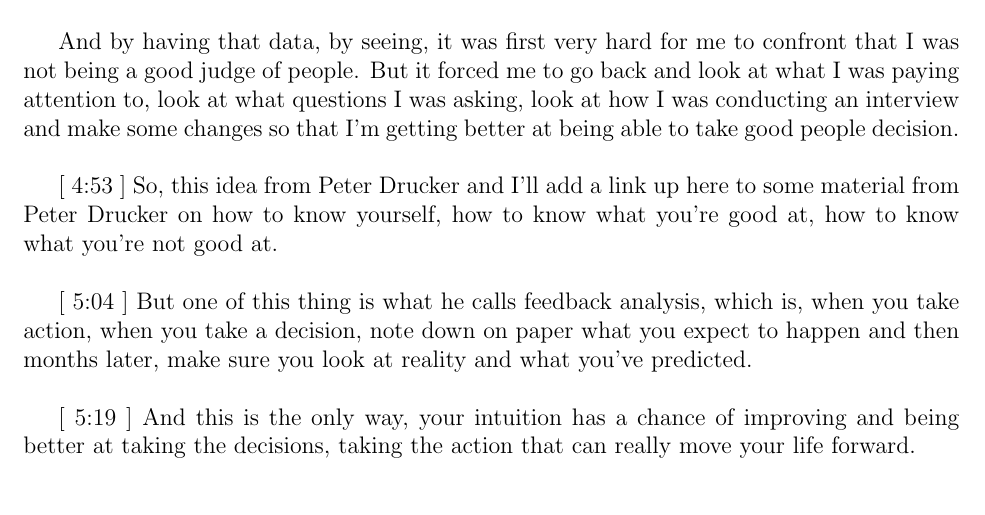
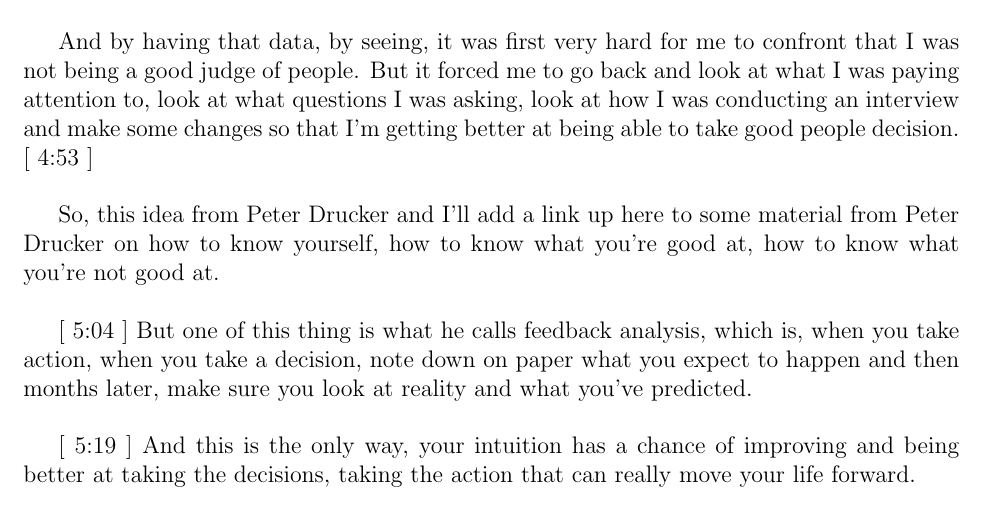
Before and after one commit to Shakil-Shahadat/Conor-Neill, a LaTeX document (Conor Neill.tex): part of page 3 of 4, cut so that both start at the same text. Compiled offline with pdfLaTeX.

Commit message:
Update Conor Neill.tex

```diff
--- a/Conor Neill.tex
+++ b/Conor Neill.tex
@@ -60,9 +60,9 @@ And knowing this, that, from an hour, I need to decide on people that will then
 
 And it was only through this very painful and harsh feedback. Because I liked the thought that I was a good judge of people. But, when I started writing down in my journal, my prediction of who would have a massively positive impact, who would have struggled to have it happen and who I really didn't see. I starting to see I wasn't picking up in my process of interviewing that the clues that would really allow me to take good people decisions. [ 4:26 ] \\
 
-And by having that data, by seeing, it was first very hard for me to confront that I was not being a good judge of people. But it forced me to go back and look at what I was paying attention to, look at what questions I was asking, look at how I was conducting an interview and make some changes so that I'm getting better at being able to take good people decision. \\
+And by having that data, by seeing, it was first very hard for me to confront that I was not being a good judge of people. But it forced me to go back and look at what I was paying attention to, look at what questions I was asking, look at how I was conducting an interview and make some changes so that I'm getting better at being able to take good people decision. [ 4:53 ] \\
 
-[ 4:53 ] So, this idea from Peter Drucker and I'll add a link up here to some material from Peter Drucker on how to know yourself, how to know what you're good at, how to know what you're not good at. \\
+So, this idea from Peter Drucker and I'll add a link up here to some material from Peter Drucker on how to know yourself, how to know what you're good at, how to know what you're not good at. \\
 
 [ 5:04 ] But one of this thing is what he calls feedback analysis, which is, when you take action, when you take a decision, note down on paper what you expect to happen and then months later, make sure you look at reality and what you've predicted. \\
 
```
